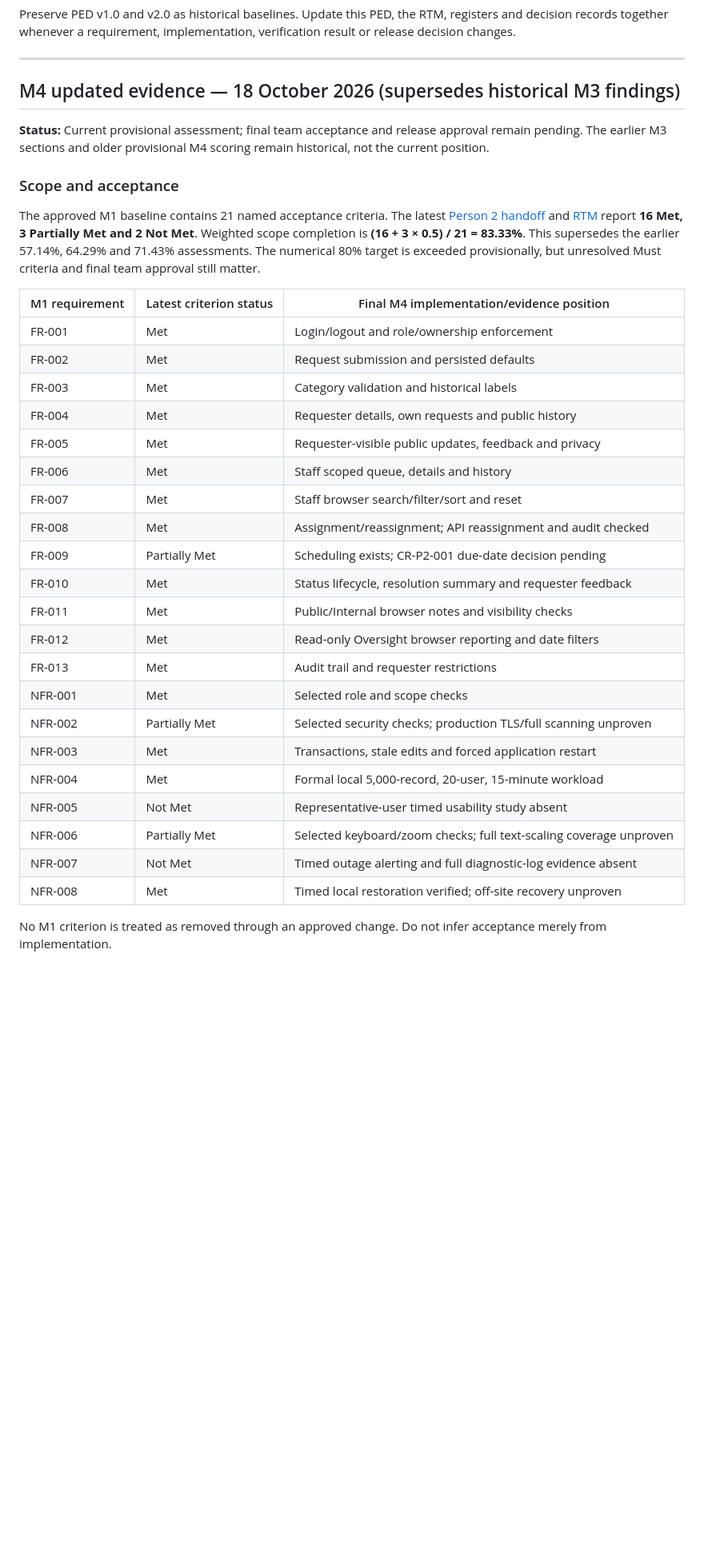
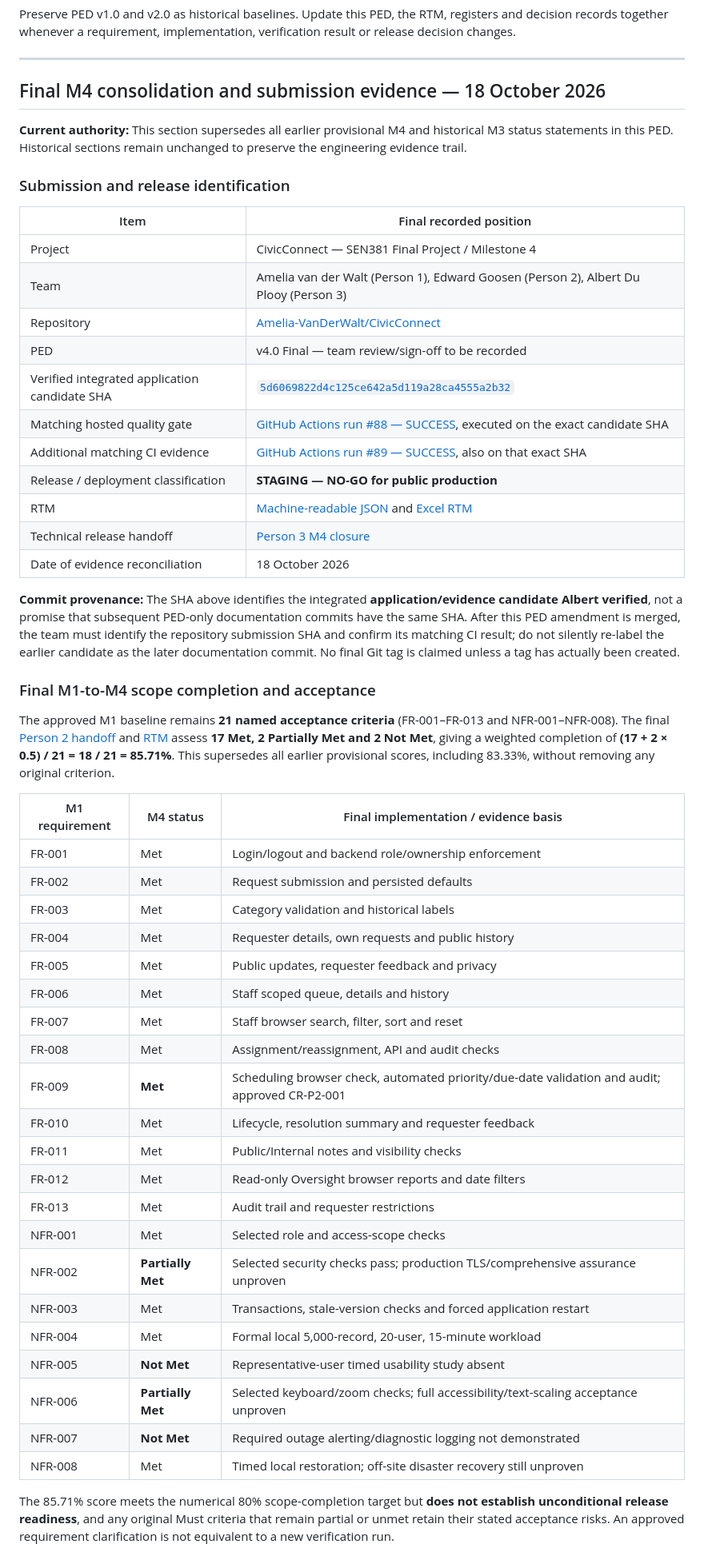
Before and after one commit to Amelia-VanDerWalt/CivicConnect, a Markdown page: docs/PED/PED_v4.0.md, the part around one of its changes. Shown at 80% size. Rendered like a GitHub page; blank space fills up the shorter version.

```diff
--- a/docs/PED/PED_v4.0.md
+++ b/docs/PED/PED_v4.0.md
@@ -343,37 +347,55 @@ Preserve PED v1.0 and v2.0 as historical baselines. Update this PED, the RTM, re
 
 ---
 
-## M4 updated evidence — 18 October 2026 (supersedes historical M3 findings)
+## Final M4 consolidation and submission evidence — 18 October 2026
 
-**Status:** Current provisional assessment; final team acceptance and release approval remain pending. The earlier M3 sections and older provisional M4 scoring remain historical, not the current position.
+**Current authority:** This section supersedes all earlier provisional M4 and historical M3 status statements in this PED. Historical sections remain unchanged to preserve the engineering evidence trail.
 
-### Scope and acceptance
+### Submission and release identification
 
-The approved M1 baseline contains 21 named acceptance criteria. The latest [Person 2 handoff](../../backend/docs/quality/m3/PED-handoff.md) and [RTM](../../backend/docs/requirements/rtm-data.json) report **16 Met, 3 Partially Met and 2 Not Met**. Weighted scope completion is **(16 + 3 × 0.5) / 21 = 83.33%**. This supersedes the earlier 57.14%, 64.29% and 71.43% assessments. The numerical 80% target is exceeded provisionally, but unresolved Must criteria and final team approval still matter.
+| Item | Final recorded position |
+|---|---|
+| Project | CivicConnect — SEN381 Final Project / Milestone 4 |
+| Team | Amelia van der Walt (Person 1), Edward Goosen (Person 2), Albert Du Plooy (Person 3) |
+| Repository | [Amelia-VanDerWalt/CivicConnect](https://github.com/Amelia-VanDerWalt/CivicConnect) |
+| PED | v4.0 Final — team review/sign-off to be recorded |
+| Verified integrated application candidate SHA | [`5d6069822d4c125ce642a5d119a28ca4555a2b32`](https://github.com/Amelia-VanDerWalt/CivicConnect/commit/5d6069822d4c125ce642a5d119a28ca4555a2b32) |
+| Matching hosted quality gate | [GitHub Actions run #88 — SUCCESS](https://github.com/Amelia-VanDerWalt/CivicConnect/actions/runs/39168788769), executed on the exact candidate SHA |
+| Additional matching CI evidence | [GitHub Actions run #89 — SUCCESS](https://github.com/Amelia-VanDerWalt/CivicConnect/actions/runs/39168918452), also on that exact SHA |
+| Release / deployment classification | **STAGING — NO-GO for public production** |
+| RTM | [Machine-readable JSON](../../backend/docs/requirements/rtm-data.json) and [Excel RTM](../milestone2/CivicConnect_Milestone2_Person2_RTM_SA_English.xlsx) |
+| Technical release handoff | [Person 3 M4 closure](m3-albert-handoff.md) |
+| Date of evidence reconciliation | 18 October 2026 |
 
-| M1 requirement | Latest criterion status | Final M4 implementation/evidence position |
+**Commit provenance:** The SHA above identifies the integrated **application/evidence candidate Albert verified**, not a promise that subsequent PED-only documentation commits have the same SHA. After this PED amendment is merged, the team must identify the repository submission SHA and confirm its matching CI result; do not silently re-label the earlier candidate as the later documentation commit. No final Git tag is claimed unless a tag has actually been created.
+
+### Final M1-to-M4 scope completion and acceptance
+
+The approved M1 baseline remains **21 named acceptance criteria** (FR-001–FR-013 and NFR-001–NFR-008). The final [Person 2 handoff](../../backend/docs/quality/m3/PED-handoff.md) and [RTM](../../backend/docs/requirements/rtm-data.json) assess **17 Met, 2 Partially Met and 2 Not Met**, giving a weighted completion of **(17 + 2 × 0.5) / 21 = 18 / 21 = 85.71%**. This supersedes all earlier provisional scores, including 83.33%, without removing any original criterion.
+
+| M1 requirement | M4 status | Final implementation / evidence basis |
 |---|---|---|
-| FR-001 | Met | Login/logout and role/ownership enforcement |
+| FR-001 | Met | Login/logout and backend role/ownership enforcement |
 | FR-002 | Met | Request submission and persisted defaults |
 | FR-003 | Met | Category validation and historical labels |
 | FR-004 | Met | Requester details, own requests and public history |
-| FR-005 | Met | Requester-visible public updates, feedback and privacy |
+| FR-005 | Met | Public updates, requester feedback and privacy |
 | FR-006 | Met | Staff scoped queue, details and history |
-| FR-007 | Met | Staff browser search/filter/sort and reset |
-| FR-008 | Met | Assignment/reassignment; API reassignment and audit checked |
-| FR-009 | Partially Met | Scheduling exists; CR-P2-001 due-date decision pending |
-| FR-010 | Met | Status lifecycle, resolution summary and requester feedback |
-| FR-011 | Met | Public/Internal browser notes and visibility checks |
-| FR-012 | Met | Read-only Oversight browser reporting and date filters |
+| FR-007 | Met | Staff browser search, filter, sort and reset |
+| FR-008 | Met | Assignment/reassignment, API and audit checks |
+| FR-009 | **Met** | Scheduling browser check, automated priority/due-date validation and audit; approved CR-P2-001 |
+| FR-010 | Met | Lifecycle, resolution summary and requester feedback |
+| FR-011 | Met | Public/Internal notes and visibility checks |
+| FR-012 | Met | Read-only Oversight browser reports and date filters |
 | FR-013 | Met | Audit trail and requester restrictions |
-| NFR-001 | Met | Selected role and scope checks |
-| NFR-002 | Partially Met | Selected security checks; production TLS/full scanning unproven |
-| NFR-003 | Met | Transactions, stale edits and forced application restart |
+| NFR-001 | Met | Selected role and access-scope checks |
+| NFR-002 | **Partially Met** | Selected security checks pass; production TLS/comprehensive assurance unproven |
+| NFR-003 | Met | Transactions, stale-version checks and forced application restart |
 | NFR-004 | Met | Formal local 5,000-record, 20-user, 15-minute workload |
-| NFR-005 | Not Met | Representative-user timed usability study absent |
-| NFR-006 | Partially Met | Selected keyboard/zoom checks; full text-scaling coverage unproven |
-| NFR-007 | Not Met | Timed outage alerting and full diagnostic-log evidence absent |
-| NFR-008 | Met | Timed local restoration verified; off-site recovery unproven |
+| NFR-005 | **Not Met** | Representative-user timed usability study absent |
+| NFR-006 | **Partially Met** | Selected keyboard/zoom checks; full accessibility/text-scaling acceptance unproven |
+| NFR-007 | **Not Met** | Required outage alerting/diagnostic logging not demonstrated |
+| NFR-008 | Met | Timed local restoration; off-site disaster recovery still unproven |
 
-No M1 criterion is treated as removed through an approved change. Do not infer acceptance merely from implementation.
+The 85.71% score meets the numerical 80% scope-completion target but **does not establish unconditional release readiness**, and any original Must criteria that remain partial or unmet retain their stated acceptance risks. An approved requirement clarification is not equivalent to a new verification run.
 
```
Also changed, not shown: other parts of docs/PED/PED_v4.0.md (+42 -42 lines).
